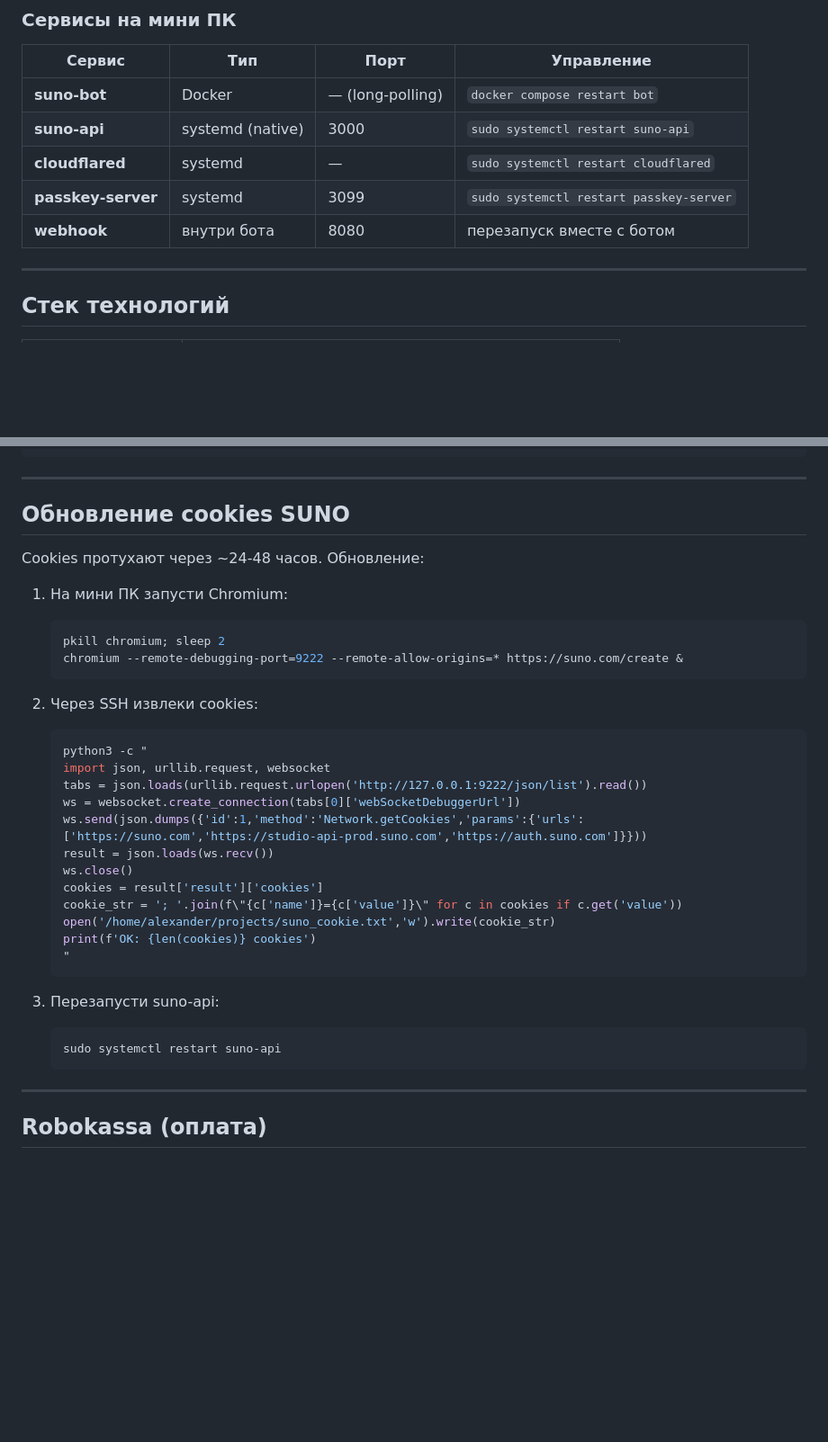
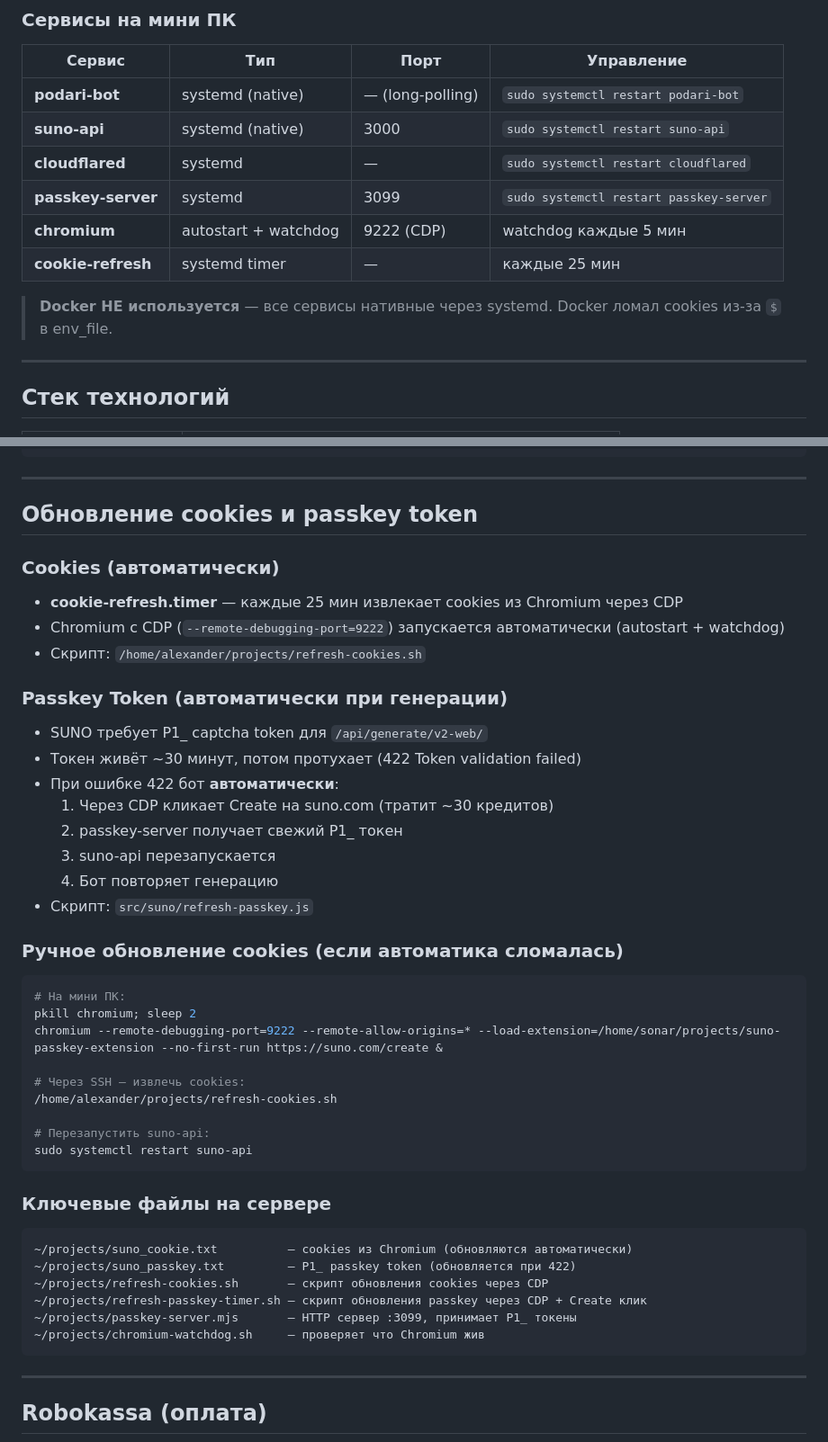
Before and after one commit to papavini/moyapesnya, a Markdown page: README.md, 2 parts joined by grey strips. Shown at 90% size. GitHub-like rendering; blank space fills up the shorter version.

Commit message:
docs: full update — native systemd, passkey auto-retry on 422, known limitations

````diff
--- a/README.md
+++ b/README.md
@@ -42,11 +42,14 @@ Telegram-бот `@podaripesniu_bot`, который ведёт пользова
 
 | Сервис | Тип | Порт | Управление |
 |---|---|---|---|
-| **suno-bot** | Docker | — (long-polling) | `docker compose restart bot` |
+| **podari-bot** | systemd (native) | — (long-polling) | `sudo systemctl restart podari-bot` |
 | **suno-api** | systemd (native) | 3000 | `sudo systemctl restart suno-api` |
 | **cloudflared** | systemd | — | `sudo systemctl restart cloudflared` |
 | **passkey-server** | systemd | 3099 | `sudo systemctl restart passkey-server` |
-| **webhook** | внутри бота | 8080 | перезапуск вместе с ботом |
+| **chromium** | autostart + watchdog | 9222 (CDP) | watchdog каждые 5 мин |
+| **cookie-refresh** | systemd timer | — | каждые 25 мин |
+
+> **Docker НЕ используется** — все сервисы нативные через systemd. Docker ломал cookies из-за `$` в env_file.
 
 ---
 
@@ -228,36 +231,45 @@ idle
 
 ---
 
-## Обновление cookies SUNO
+## Обновление cookies и passkey token
 
-Cookies протухают через ~24-48 часов. Обновление:
+### Cookies (автоматически)
+- **cookie-refresh.timer** — каждые 25 мин извлекает cookies из Chromium через CDP
+- Chromium с CDP (`--remote-debugging-port=9222`) запускается автоматически (autostart + watchdog)
+- Скрипт: `/home/alexander/projects/refresh-cookies.sh`
 
-1. На мини ПК запусти Chromium:
-   ```bash
-   pkill chromium; sleep 2
-   chromium --remote-debugging-port=9222 --remote-allow-origins=* https://suno.com/create &
-   ```
+### Passkey Token (автоматически при генерации)
+- SUNO требует P1_ captcha token для `/api/generate/v2-web/`
+- Токен живёт ~30 минут, потом протухает (422 Token validation failed)
+- При ошибке 422 бот **автоматически**:
+  1. Через CDP кликает Create на suno.com (тратит ~30 кредитов)
+  2. passkey-server получает свежий P1_ токен
+  3. suno-api перезапускается
+  4. Бот повторяет генерацию
+- Скрипт: `src/suno/refresh-passkey.js`
 
-2. Через SSH извлеки cookies:
-   ```bash
-   python3 -c "
-   import json, urllib.request, websocket
-   tabs = json.loads(urllib.request.urlopen('http://127.0.0.1:9222/json/list').read())
-   ws = websocket.create_connection(tabs[0]['webSocketDebuggerUrl'])
-   ws.send(json.dumps({'id':1,'method':'Network.getCookies','params':{'urls':['https://suno.com','https://studio-api-prod.suno.com','https://auth.suno.com']}}))
-   result = json.loads(ws.recv())
-   ws.close()
-   cookies = result['result']['cookies']
-   cookie_str = '; '.join(f\"{c['name']}={c['value']}\" for c in cookies if c.get('value'))
-   open('/home/alexander/projects/suno_cookie.txt','w').write(cookie_str)
-   print(f'OK: {len(cookies)} cookies')
-   "
-   ```
+### Ручное обновление cookies (если автоматика сломалась)
+```bash
+# На мини ПК:
+pkill chromium; sleep 2
+chromium --remote-debugging-port=9222 --remote-allow-origins=* --load-extension=/home/sonar/projects/suno-passkey-extension --no-first-run https://suno.com/create &
 
-3. Перезапусти suno-api:
-   ```bash
-   sudo systemctl restart suno-api
-   ```
+# Через SSH — извлечь cookies:
+/home/alexander/projects/refresh-cookies.sh
+
+# Перезапустить suno-api:
+sudo systemctl restart suno-api
+```
+
+### Ключевые файлы на сервере
+```
+~/projects/suno_cookie.txt          — cookies из Chromium (обновляются автоматически)
+~/projects/suno_passkey.txt         — P1_ passkey token (обновляется при 422)
+~/projects/refresh-cookies.sh       — скрипт обновления cookies через CDP
+~/projects/refresh-passkey-timer.sh — скрипт обновления passkey через CDP + Create клик
+~/projects/passkey-server.mjs       — HTTP сервер :3099, принимает P1_ токены
+~/projects/chromium-watchdog.sh     — проверяет что Chromium жив
+```
 
 ---
 
````
Also changed, not shown: other parts of README.md (+23 -13 lines).
